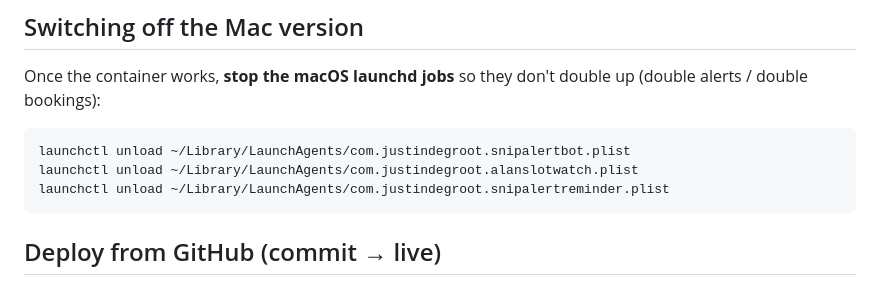
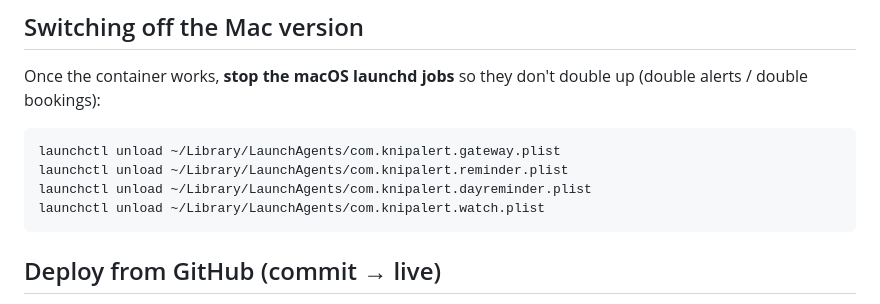
Before and after one commit to JDFS404/knipalert, a Markdown page: README.md, the part around the change. GitHub-like rendering.

Commit message:
Anonymise public references

````diff
--- a/README.md
+++ b/README.md
@@ -53,9 +53,10 @@ docker compose logs -f          # watch it boot; type `help` in Discord to verif
 Once the container works, **stop the macOS launchd jobs** so they don't double up
 (double alerts / double bookings):
 ```bash
-launchctl unload ~/Library/LaunchAgents/com.justindegroot.snipalertbot.plist
-launchctl unload ~/Library/LaunchAgents/com.justindegroot.alanslotwatch.plist
-launchctl unload ~/Library/LaunchAgents/com.justindegroot.snipalertreminder.plist
+launchctl unload ~/Library/LaunchAgents/com.knipalert.gateway.plist
+launchctl unload ~/Library/LaunchAgents/com.knipalert.reminder.plist
+launchctl unload ~/Library/LaunchAgents/com.knipalert.dayreminder.plist
+launchctl unload ~/Library/LaunchAgents/com.knipalert.watch.plist
 ```
 
 ## Deploy from GitHub (commit → live)
````
